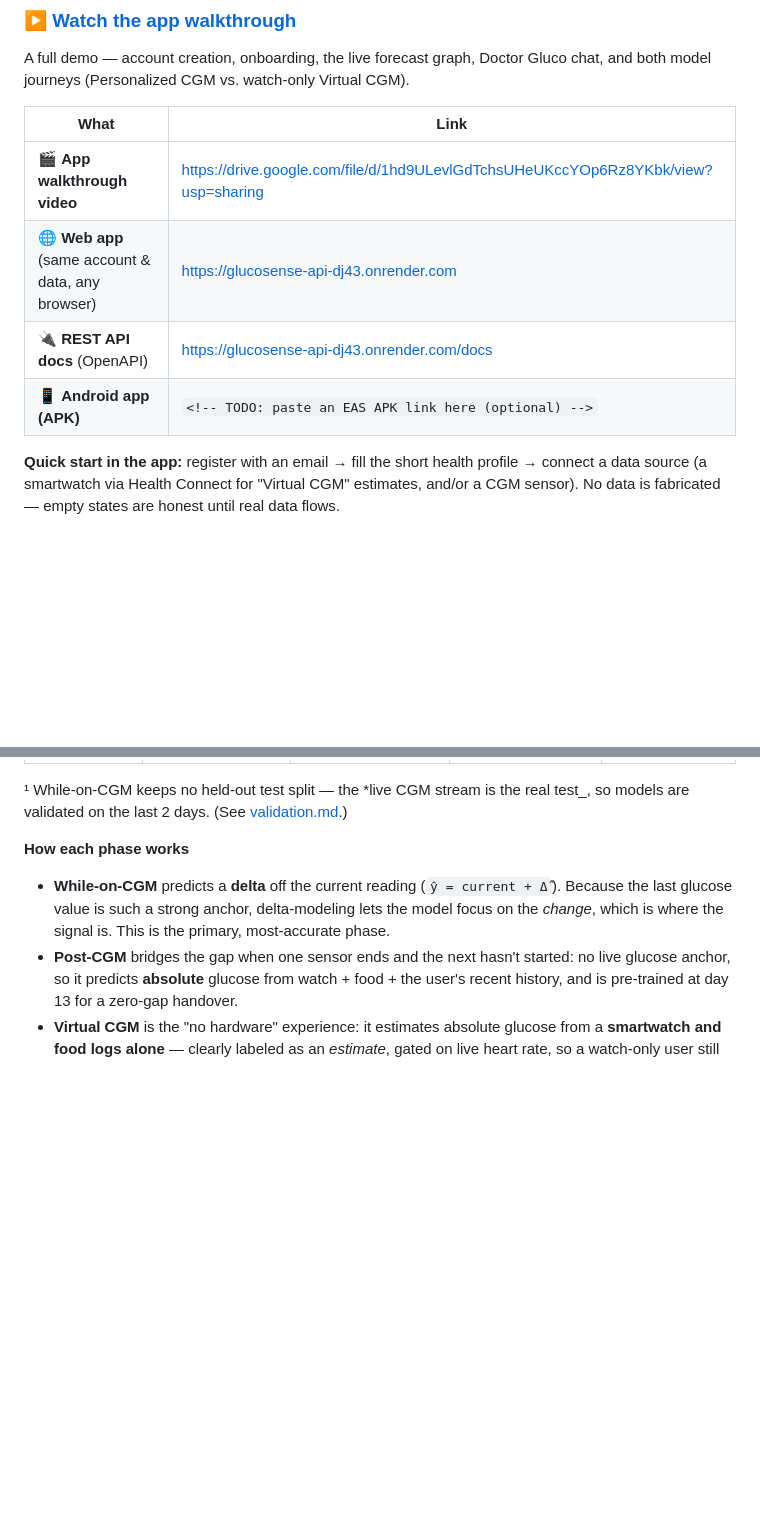
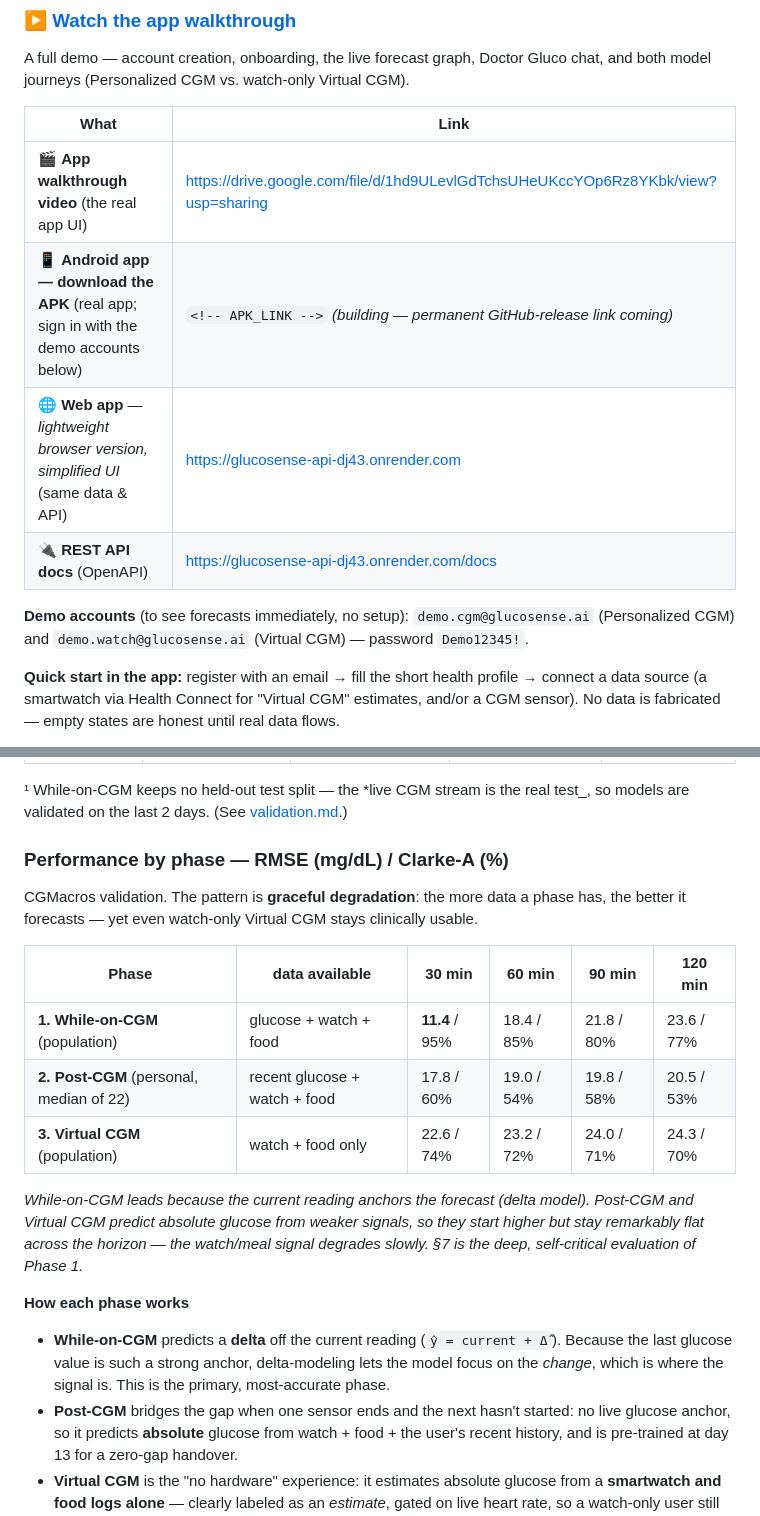
Before and after one commit to Prajwaln08/GlucoSenseAI, a Markdown page: README.md, 2 parts joined by grey strips. Rendered like a GitHub page; blank space fills up the shorter version.

Commit message:
docs: phase-based results table (§5), honest web-app labeling + demo accounts + APK placeholder (§1)
Co-Authored-By: Claude Fable 5 <noreply@anthropic.com>

```diff
--- a/README.md
+++ b/README.md
@@ -46,10 +46,13 @@ both model journeys (Personalized CGM vs. watch-only Virtual CGM).
 
 | What | Link |
 |---|---|
-| 🎬 **App walkthrough video** | https://drive.google.com/file/d/1hd9ULevlGdTchsUHeUKccYOp6Rz8YKbk/view?usp=sharing |
-| 🌐 **Web app** (same account & data, any browser) | https://glucosense-api-dj43.onrender.com |
+| 🎬 **App walkthrough video** (the real app UI) | https://drive.google.com/file/d/1hd9ULevlGdTchsUHeUKccYOp6Rz8YKbk/view?usp=sharing |
+| 📱 **Android app — download the APK** (real app; sign in with the demo accounts below) | `<!-- APK_LINK -->` *(building — permanent GitHub-release link coming)* |
+| 🌐 **Web app** — *lightweight browser version, simplified UI* (same data & API) | https://glucosense-api-dj43.onrender.com |
 | 🔌 **REST API docs** (OpenAPI) | https://glucosense-api-dj43.onrender.com/docs |
-| 📱 **Android app (APK)** | `<!-- TODO: paste an EAS APK link here (optional) -->` |
+
+**Demo accounts** (to see forecasts immediately, no setup): `demo.cgm@glucosense.ai` (Personalized
+CGM) and `demo.watch@glucosense.ai` (Virtual CGM) — password `Demo12345!`.
 
 **Quick start in the app:** register with an email → fill the short health profile →
 connect a data source (a smartwatch via Health Connect for "Virtual CGM" estimates, and/or
@@ -144,6 +147,21 @@ matrix, and the app serves whichever phase the user is in.
 
 ¹ While-on-CGM keeps no held-out test split — the *live CGM stream is the real test_, so models
 are validated on the last 2 days. (See [validation.md](docs/validation.md).)
+
+### Performance by phase — RMSE (mg/dL) / Clarke-A (%)
+CGMacros validation. The pattern is **graceful degradation**: the more data a phase has, the
+better it forecasts — yet even watch-only Virtual CGM stays clinically usable.
+
+| Phase | data available | 30 min | 60 min | 90 min | 120 min |
+|---|---|---|---|---|---|
+| **1. While-on-CGM** (population) | glucose + watch + food | **11.4** / 95% | 18.4 / 85% | 21.8 / 80% | 23.6 / 77% |
+| **2. Post-CGM** (personal, median of 22) | recent glucose + watch + food | 17.8 / 60% | 19.0 / 54% | 19.8 / 58% | 20.5 / 53% |
+| **3. Virtual CGM** (population) | watch + food only | 22.6 / 74% | 23.2 / 72% | 24.0 / 71% | 24.3 / 70% |
+
+*While-on-CGM leads because the current reading anchors the forecast (delta model). Post-CGM
+and Virtual CGM predict absolute glucose from weaker signals, so they start higher but stay
+remarkably flat across the horizon — the watch/meal signal degrades slowly. §7 is the deep,
+self-critical evaluation of Phase 1.*
 
 **How each phase works**
 
```
